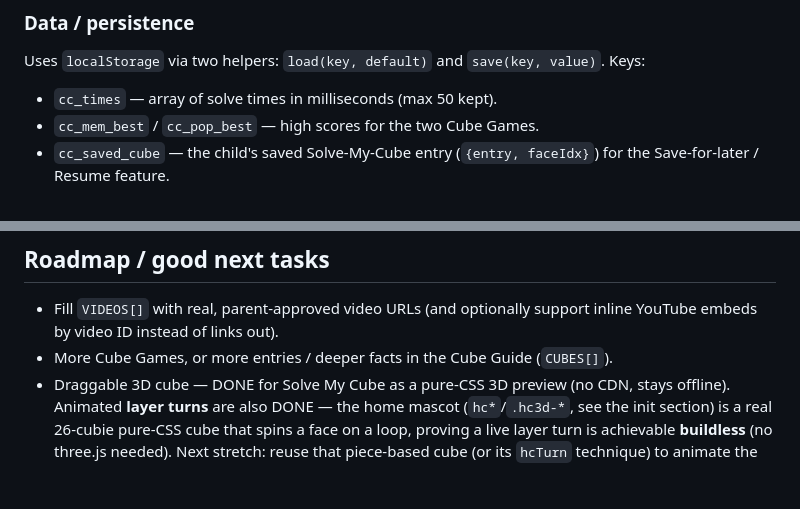
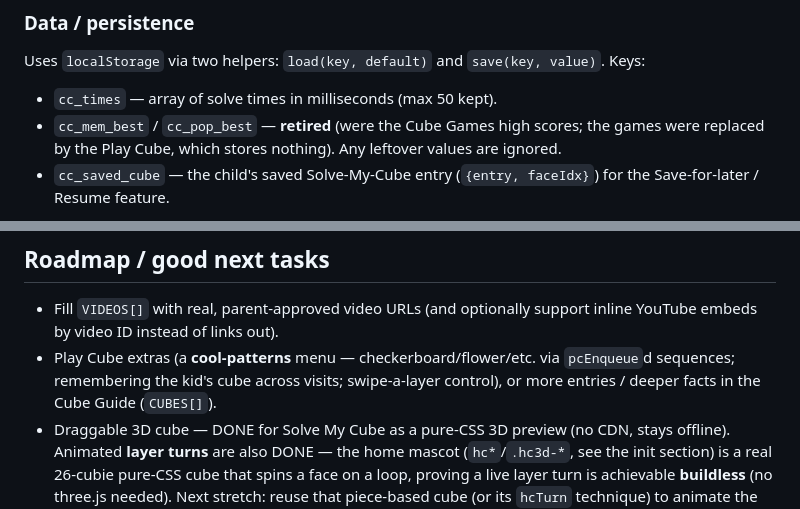
Before and after one commit to bappel2/cube-club, a Markdown page: CLAUDE.md, 2 parts joined by grey strips. Drawn GitHub-style; blank space fills up the shorter version.

Commit message:
Docs: document the Play Cube (replaces Cube Games)
Co-Authored-By: Claude Opus 4.8 <noreply@anthropic.com>

```diff
--- a/CLAUDE.md
+++ b/CLAUDE.md
@@ -18,7 +18,7 @@ Navigation: `go(screenId)` toggles the `.active` class and shows/hides the Back
 ### Data / persistence
 Uses `localStorage` via two helpers: `load(key, default)` and `save(key, value)`. Keys:
 - `cc_times` — array of solve times in milliseconds (max 50 kept).
-- `cc_mem_best` / `cc_pop_best` — high scores for the two Cube Games.
+- `cc_mem_best` / `cc_pop_best` — **retired** (were the Cube Games high scores; the games were replaced by the Play Cube, which stores nothing). Any leftover values are ignored.
 - `cc_saved_cube` — the child's saved Solve-My-Cube entry (`{entry, faceIdx}`) for the Save-for-later / Resume feature.
 
 (The Cube Guide is static content and stores nothing. Old keys `cc_streak`, `cc_badges`, `cc_maxstep` were retired with the Trophy Room; any leftover values in a returning user's browser are simply ignored.)
@@ -66,7 +66,7 @@ GitHub Pages: push `index.html` to a public repo, Settings → Pages → deploy
 
 ## Roadmap / good next tasks
 - Fill `VIDEOS[]` with real, parent-approved video URLs (and optionally support inline YouTube embeds by video ID instead of links out).
-- More Cube Games, or more entries / deeper facts in the Cube Guide (`CUBES[]`).
+- Play Cube extras (a **cool-patterns** menu — checkerboard/flower/etc. via `pcEnqueue`d sequences; remembering the kid's cube across visits; swipe-a-layer control), or more entries / deeper facts in the Cube Guide (`CUBES[]`).
 - Draggable 3D cube — DONE for Solve My Cube as a pure-CSS 3D preview (no CDN, stays offline). Animated **layer turns** are also DONE — the home mascot (`hc*`/`.hc3d-*`, see the init section) is a real 26-cubie pure-CSS cube that spins a face on a loop, proving a live layer turn is achievable **buildless** (no three.js needed). Next stretch: reuse that piece-based cube (or its `hcTurn` technique) to animate the actual solution moves during the guided solve, replacing the current state-snapshot + arrow.
 - More cube types in Solve Helper (2×2, Pyraminx).
 - **Quick fix / shortest-solve — DONE** (`cbQuickSolve`): a near-optimal IDA* solver offered alongside the teachable method on Solve My Cube (fewest moves for a lightly-mixed cube; falls back to the beginner solve when the cube is deeply scrambled). Stretch: a full two-phase (Kociemba) solver with larger tables would push the instant range past ~depth 10 and always return ≤~22 moves — but that costs build time/memory and only helps the rare deeply-scrambled "quick fix", so it's likely not worth breaking the buildless/instant-load feel.
```
Also changed, not shown: other parts of CLAUDE.md (+1 -1 lines).
